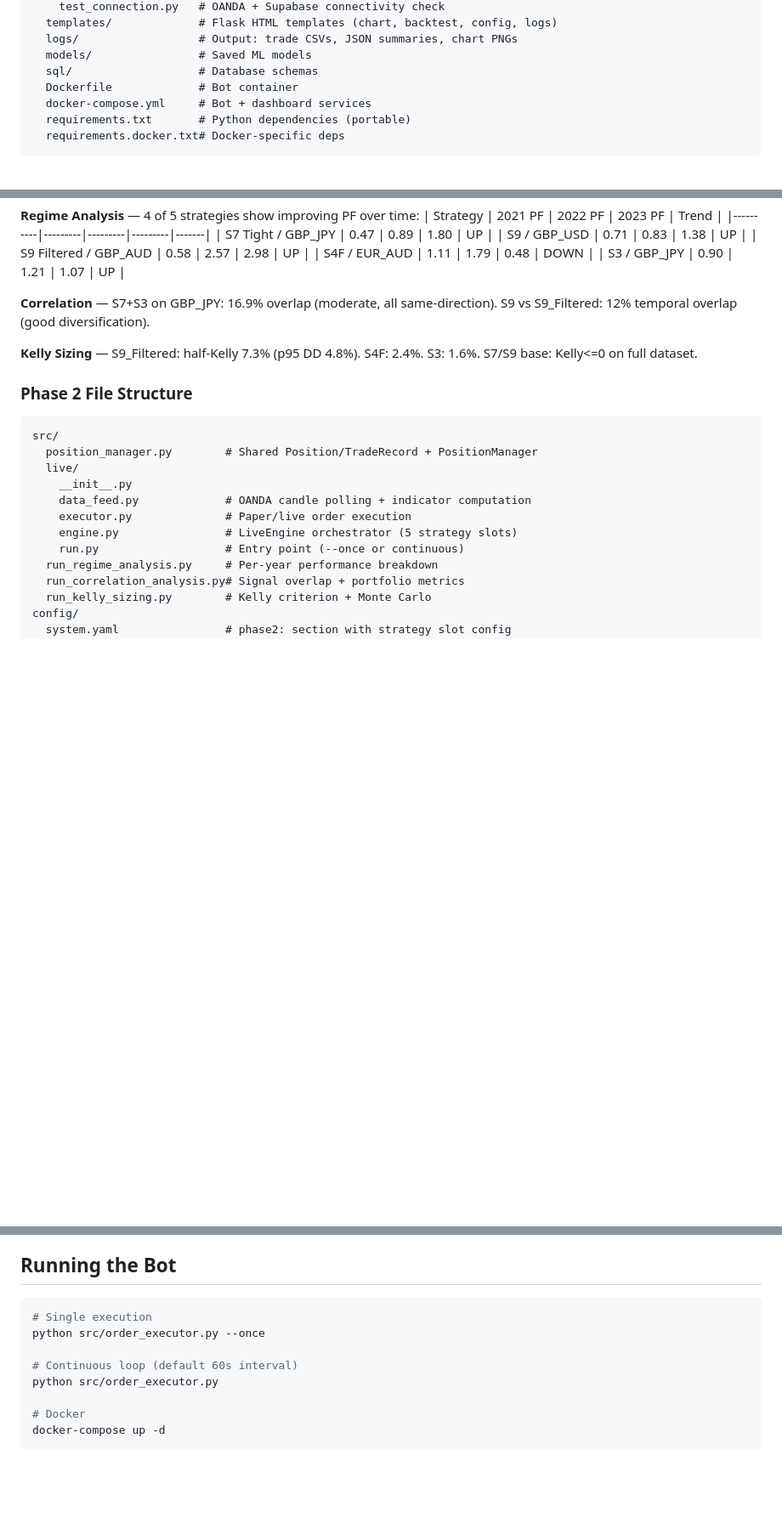
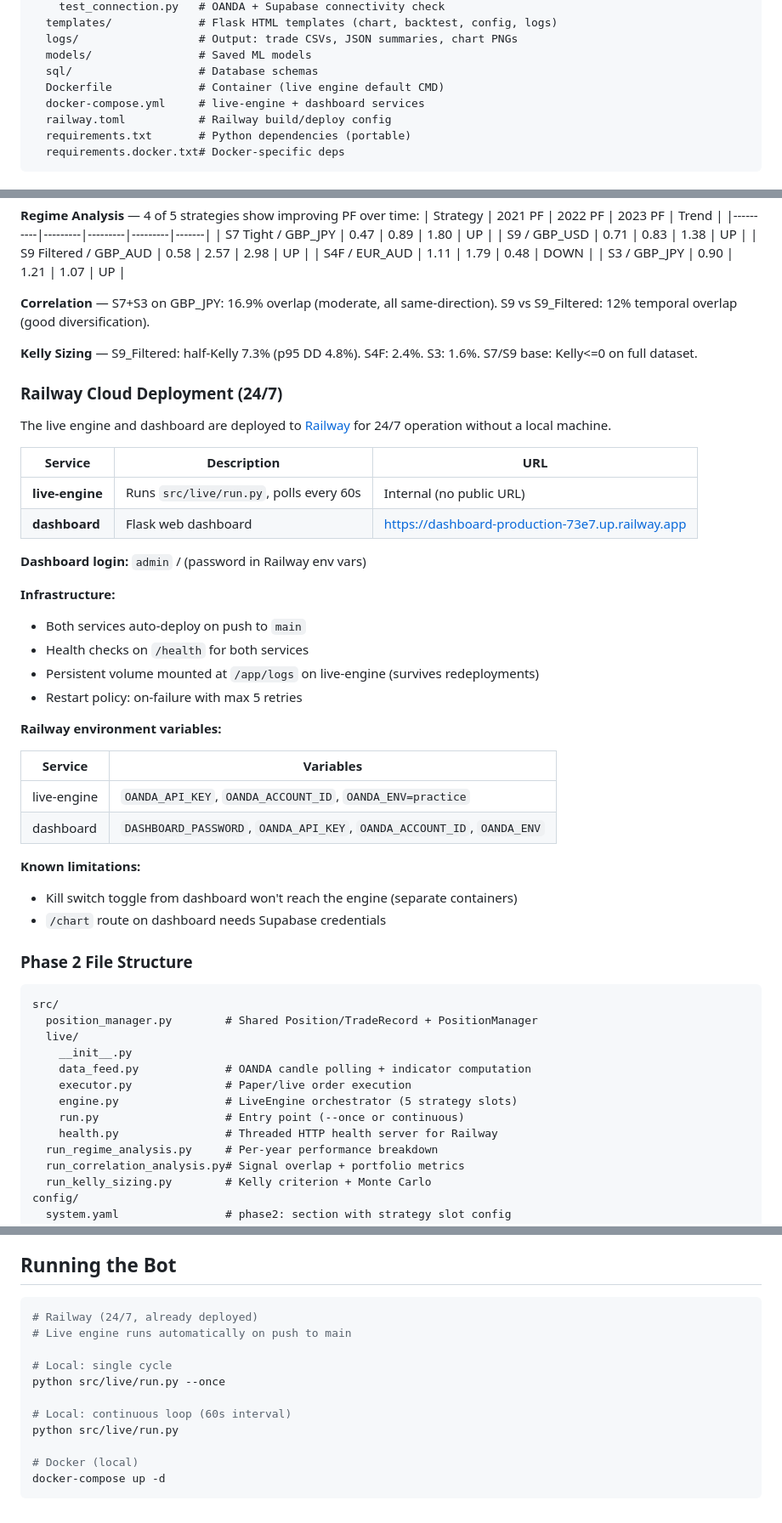
Before and after one commit to BrentNeale1/fx-quant, a Markdown page: README.md, 3 parts joined by grey strips. Shown at 85% size. GitHub-like rendering; blank space fills up the shorter version.

Commit message:
Update README with Railway deployment details
Add Railway cloud deployment section with service URLs, env vars,
persistent volume, and known limitations. Update project structure
with railway.toml and health.py. Update dashboard and bot run sections.

Co-Authored-By: Claude Opus 4.6 <noreply@anthropic.com>

````diff
--- a/README.md
+++ b/README.md
@@ -90,8 +90,9 @@ fx-quant/
   logs/                  # Output: trade CSVs, JSON summaries, chart PNGs
   models/                # Saved ML models
   sql/                   # Database schemas
-  Dockerfile             # Bot container
-  docker-compose.yml     # Bot + dashboard services
+  Dockerfile             # Container (live engine default CMD)
+  docker-compose.yml     # live-engine + dashboard services
+  railway.toml           # Railway build/deploy config
   requirements.txt       # Python dependencies (portable)
   requirements.docker.txt# Docker-specific deps
 ```
@@ -220,6 +221,34 @@ Results output to `results/phase2/`.
 
 **Kelly Sizing** — S9_Filtered: half-Kelly 7.3% (p95 DD 4.8%). S4F: 2.4%. S3: 1.6%. S7/S9 base: Kelly<=0 on full dataset.
 
+### Railway Cloud Deployment (24/7)
+
+The live engine and dashboard are deployed to [Railway](https://railway.com) for 24/7 operation without a local machine.
+
+| Service | Description | URL |
+|---------|-------------|-----|
+| **live-engine** | Runs `src/live/run.py`, polls every 60s | Internal (no public URL) |
+| **dashboard** | Flask web dashboard | https://dashboard-production-73e7.up.railway.app |
+
+**Dashboard login:** `admin` / (password in Railway env vars)
+
+**Infrastructure:**
+- Both services auto-deploy on push to `main`
+- Health checks on `/health` for both services
+- Persistent volume mounted at `/app/logs` on live-engine (survives redeployments)
+- Restart policy: on-failure with max 5 retries
+
+**Railway environment variables:**
+
+| Service | Variables |
+|---------|-----------|
+| live-engine | `OANDA_API_KEY`, `OANDA_ACCOUNT_ID`, `OANDA_ENV=practice` |
+| dashboard | `DASHBOARD_PASSWORD`, `OANDA_API_KEY`, `OANDA_ACCOUNT_ID`, `OANDA_ENV` |
+
+**Known limitations:**
+- Kill switch toggle from dashboard won't reach the engine (separate containers)
+- `/chart` route on dashboard needs Supabase credentials
+
 ### Phase 2 File Structure
 
 ```
@@ -231,6 +260,7 @@ src/
     executor.py              # Paper/live order execution
     engine.py                # LiveEngine orchestrator (5 strategy slots)
     run.py                   # Entry point (--once or continuous)
+    health.py                # Threaded HTTP health server for Railway
   run_regime_analysis.py     # Per-year performance breakdown
   run_correlation_analysis.py# Signal overlap + portfolio metrics
   run_kelly_sizing.py        # Kelly criterion + Monte Carlo
@@ -351,12 +382,15 @@ Filters trade entries near high-impact economic events (NFP, CPI, rate decisions
 ## Running the Bot
 
 ```bash
-# Single execution
-python src/order_executor.py --once
+# Railway (24/7, already deployed)
+# Live engine runs automatically on push to main
 
-# Continuous loop (default 60s interval)
-python src/order_executor.py
+# Local: single cycle
+python src/live/run.py --once
 
-# Docker
+# Local: continuous loop (60s interval)
+python src/live/run.py
+
+# Docker (local)
 docker-compose up -d
 ```
````
Also changed, not shown: other parts of README.md (+6 -5 lines).
